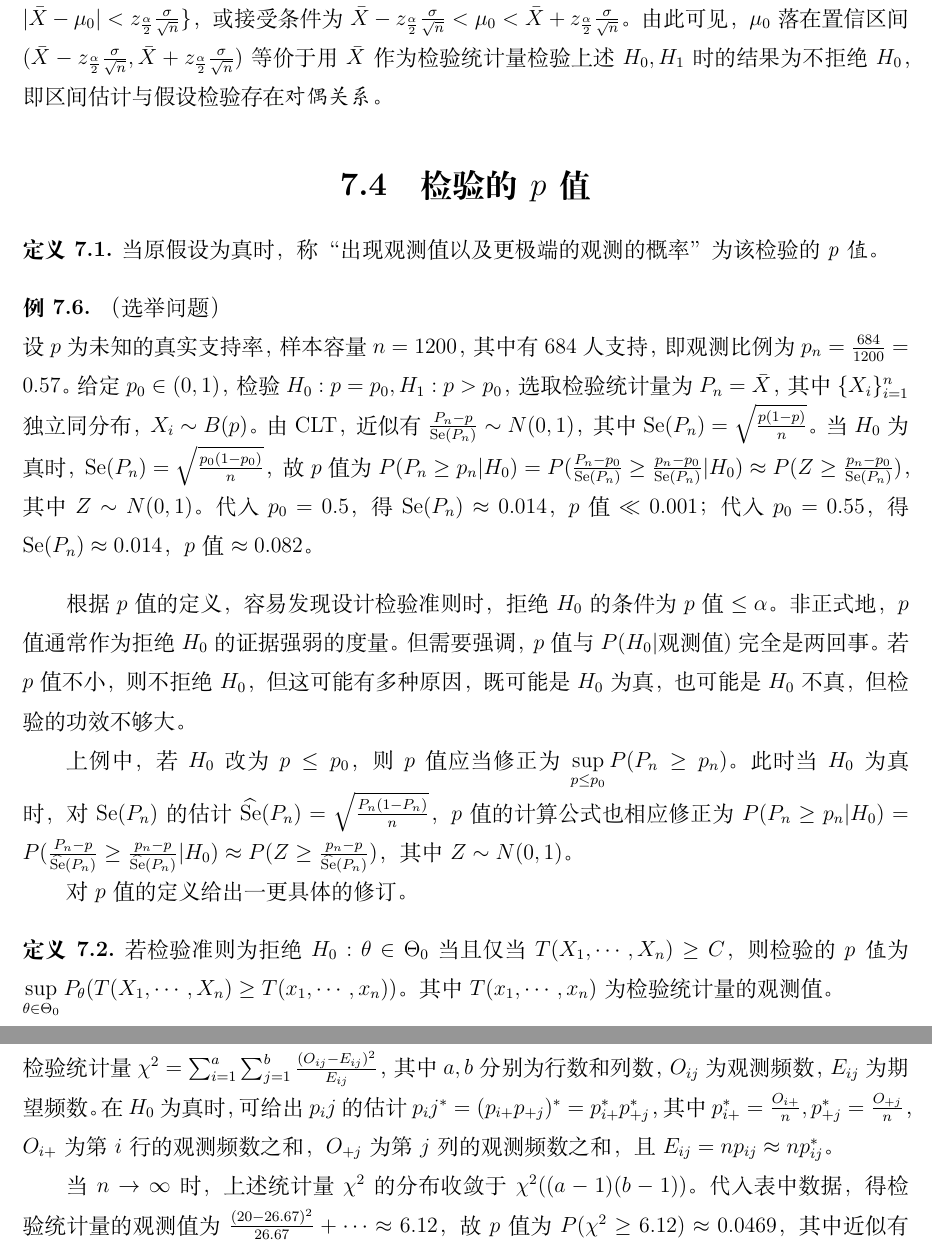
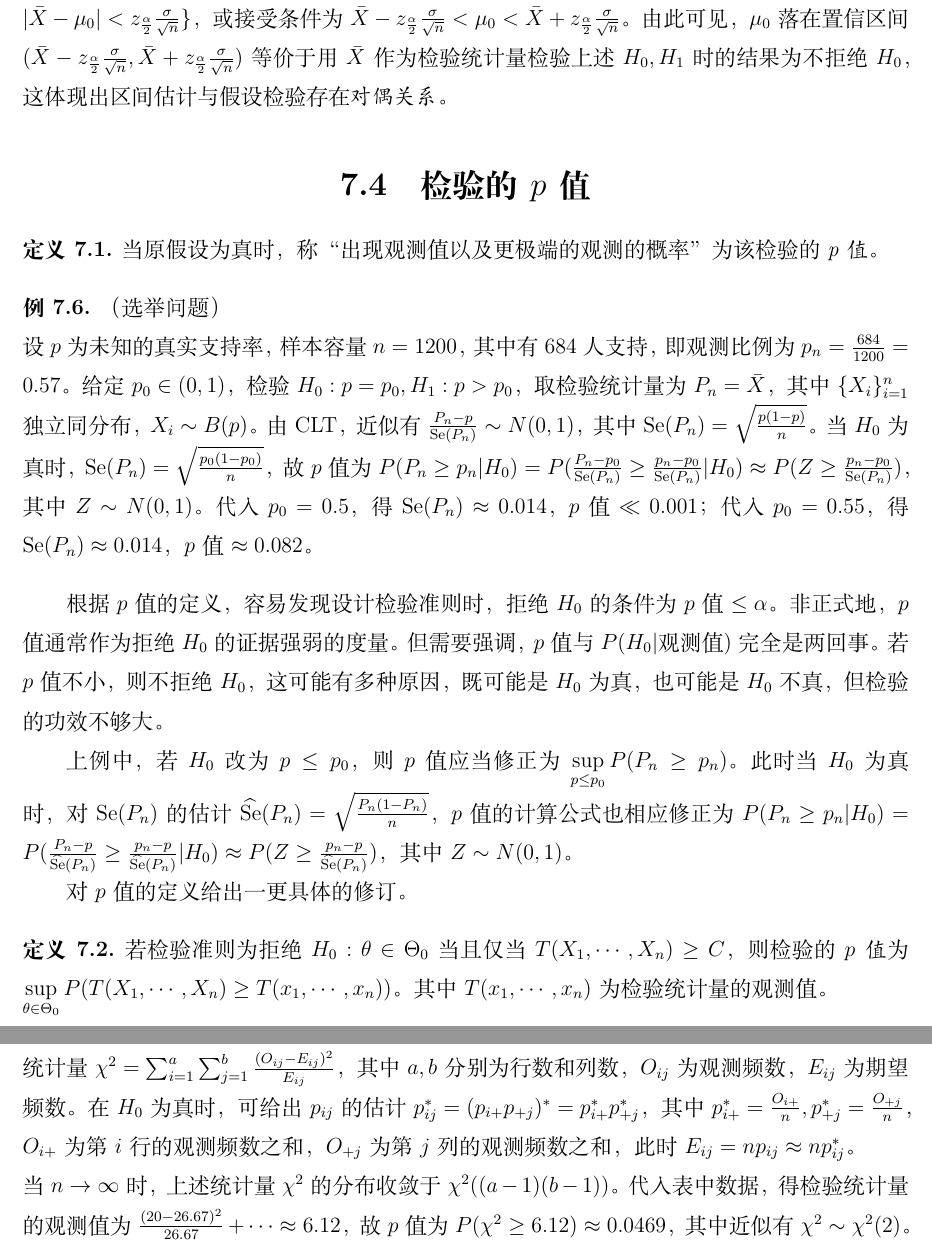
Before and after one commit to Eyotoye/Probability-Statistics-Stochastic_Processes, a LaTeX thesis (main.tex, which reads Chapter_7/7.3.tex, Chapter_7/7.4.tex, Chapter_7/7.5.tex): two parts of pages 51 and 52 of 52, joined at a grey line, cut so that both start at the same text. Compiled offline with XeLaTeX.

Commit message:
complete week 13: more about HT

```diff
--- a/Chapter_7/7.3.tex
+++ b/Chapter_7/7.3.tex
@@ -2,7 +2,7 @@
 \begin{document}
 
 \begin{example}
-设总体分布为 $X\sim N(\mu,\sigma^2)$，其中 $\sigma^2$ 已知。给定 $\alpha\in(0,1)$，有 $(1-\alpha)$-置信的（双侧）置信区间 $\mu\in(\bar X-z_{\frac\alpha 2}\frac\sigma{\sqrt n},\bar X+z_{\frac\alpha 2}\frac\sigma{\sqrt n})$。而在进行（双侧）假设检验时，$\forall\mu_0$，若 $H_0:\mu=\mu_0,H_1:\mu\neq\mu_0$，检验准则为若 $|\bar X-\mu_0|\geq z_{\frac\alpha 2}\frac\sigma{\sqrt n}$，则拒绝 $H_0$，即所谓的 \emph{接受域} $R^c=\{(X_1,\cdots,X_n)\mid|\bar X-\mu_0|<z_{\frac\alpha 2}\frac\sigma{\sqrt n}\}$，或接受条件为 $\bar X-z_{\frac\alpha 2}\frac\sigma{\sqrt n}<\mu_0<\bar X+z_{\frac\alpha 2}\frac\sigma{\sqrt n}$。由此可见，$\mu_0$ 落在置信区间 $(\bar X-z_{\frac\alpha 2}\frac\sigma{\sqrt n},\bar X+z_{\frac\alpha 2}\frac\sigma{\sqrt n})$ 等价于用 $\bar X$ 作为检验统计量检验上述 $H_0,H_1$ 时的结果为不拒绝 $H_0$，即区间估计与假设检验存在\emph{对偶关系}。
+    设总体分布为 $X\sim N(\mu,\sigma^2)$，其中 $\sigma^2$ 已知。给定 $\alpha\in(0,1)$，有 $(1-\alpha)$-置信的（双侧）置信区间 $\mu\in(\bar X-z_{\frac\alpha 2}\frac\sigma{\sqrt n},\bar X+z_{\frac\alpha 2}\frac\sigma{\sqrt n})$。而在进行（双侧）假设检验时，$\forall\mu_0$，若 $H_0:\mu=\mu_0,H_1:\mu\neq\mu_0$，检验准则为若 $|\bar X-\mu_0|\geq z_{\frac\alpha 2}\frac\sigma{\sqrt n}$ 则拒绝 $H_0$，即所谓的 \emph{接受域} $R^c=\{(X_1,\cdots,X_n)\mid|\bar X-\mu_0|<z_{\frac\alpha 2}\frac\sigma{\sqrt n}\}$，或接受条件为 $\bar X-z_{\frac\alpha 2}\frac\sigma{\sqrt n}<\mu_0<\bar X+z_{\frac\alpha 2}\frac\sigma{\sqrt n}$。由此可见，$\mu_0$ 落在置信区间 $(\bar X-z_{\frac\alpha 2}\frac\sigma{\sqrt n},\bar X+z_{\frac\alpha 2}\frac\sigma{\sqrt n})$ 等价于用 $\bar X$ 作为检验统计量检验上述 $H_0,H_1$ 时的结果为不拒绝 $H_0$，这体现出区间估计与假设检验存在\emph{对偶关系}。
 \end{example}
 
 \end{document}
--- a/Chapter_7/7.4.tex
+++ b/Chapter_7/7.4.tex
@@ -7,17 +7,17 @@
 
 \begin{example}
     （选举问题）\\
-    设 $p$ 为未知的真实支持率，样本容量 $n=1200$，其中有 $684$ 人支持，即观测比例为 $p_n=\frac{684}{1200}=0.57$。给定 $p_0\in(0,1)$，检验 $H_0:p=p_0,H_1:p>p_0$，选取检验统计量为 $P_n=\bar X$，其中 $\{X_i\}_{i=1}^n$ 独立同分布，$X_i\sim B(p)$。由 CLT，近似有 $\frac{P_n-p}{\mathrm{Se}(P_n)}\sim N(0,1)$，其中 $\mathrm{Se}(P_n)=\sqrt\frac{p(1-p)}n$。当 $H_0$ 为真时，$\mathrm{Se}(P_n)=\sqrt\frac{p_0(1-p_0)}n$，故 $p$ 值为 $P(P_n\geq p_n|H_0)=P(\frac{P_n-p_0}{\mathrm{Se}(P_n)}\geq\frac{p_n-p_0}{\mathrm{Se}(P_n)}|H_0)\approx P(Z\geq\frac{p_n-p_0}{\mathrm{Se}(P_n)})$，其中 $Z\sim N(0,1)$。代入 $p_0=0.5$，得 $\mathrm{Se}(P_n)\approx0.014$，$p$ 值 $\ll0.001$；代入 $p_0=0.55$，得 $\mathrm{Se}(P_n)\approx0.014$，$p$ 值 $\approx0.082$。
+    设 $p$ 为未知的真实支持率，样本容量 $n=1200$，其中有 $684$ 人支持，即观测比例为 $p_n=\frac{684}{1200}=0.57$。给定 $p_0\in(0,1)$，检验 $H_0:p=p_0,H_1:p>p_0$，取检验统计量为 $P_n=\bar X$，其中 $\{X_i\}_{i=1}^n$ 独立同分布，$X_i\sim B(p)$。由 CLT，近似有 $\frac{P_n-p}{\mathrm{Se}(P_n)}\sim N(0,1)$，其中 $\mathrm{Se}(P_n)=\sqrt\frac{p(1-p)}n$。当 $H_0$ 为真时，$\mathrm{Se}(P_n)=\sqrt\frac{p_0(1-p_0)}n$，故 $p$ 值为 $P(P_n\geq p_n|H_0)=P(\frac{P_n-p_0}{\mathrm{Se}(P_n)}\geq\frac{p_n-p_0}{\mathrm{Se}(P_n)}|H_0)\approx P(Z\geq\frac{p_n-p_0}{\mathrm{Se}(P_n)})$，其中 $Z\sim N(0,1)$。代入 $p_0=0.5$，得 $\mathrm{Se}(P_n)\approx0.014$，$p$ 值 $\ll0.001$；代入 $p_0=0.55$，得 $\mathrm{Se}(P_n)\approx0.014$，$p$ 值 $\approx0.082$。
 \end{example}
 
-根据 $p$ 值的定义，容易发现设计检验准则时，拒绝 $H_0$ 的条件为 $p$ 值 $\leq\alpha$。非正式地，$p$ 值通常作为拒绝 $H_0$ 的证据强弱的度量。但需要强调，$p$ 值与 $P(H_0|\text{观测值})$ 完全是两回事。若 $p$ 值不小，则不拒绝 $H_0$，但这可能有多种原因，既可能是 $H_0$ 为真，也可能是 $H_0$ 不真，但检验的功效不够大。
+根据 $p$ 值的定义，容易发现设计检验准则时，拒绝 $H_0$ 的条件为 $p$ 值 $\leq\alpha$。非正式地，$p$ 值通常作为拒绝 $H_0$ 的证据强弱的度量。但需要强调，$p$ 值与 $P(H_0|\text{观测值})$ 完全是两回事。若 $p$ 值不小，则不拒绝 $H_0$，这可能有多种原因，既可能是 $H_0$ 为真，也可能是 $H_0$ 不真，但检验的功效不够大。
 
 上例中，若 $H_0$ 改为 $p\leq p_0$，则 $p$ 值应当修正为 $\sup\limits_{p\leq p_0}P(P_n\geq p_n)$。此时当 $H_0$ 为真时，对 $\mathrm{Se}(P_n)$ 的估计 $\widehat{\mathrm{Se}}(P_n)=\sqrt\frac{P_n(1-P_n)}n$，$p$ 值的计算公式也相应修正为 $P(P_n\geq p_n|H_0)=P(\frac{P_n-p}{\widehat{\mathrm{Se}}(P_n)}\geq\frac{p_n-p}{\widehat{\mathrm{Se}}(P_n)}|H_0)\approx P(Z\geq\frac{p_n-p}{\widehat{\mathrm{Se}}(P_n)})$，其中 $Z\sim N(0,1)$。
 
 对 $p$ 值的定义给出一更具体的修订。
 
 \begin{definition}\label{def:7.4.2}
-    若检验准则为拒绝 $H_0:\theta\in\Theta_0$ 当且仅当 $T(X_1,\cdots,X_n)\geq C$，则检验的 \emph{$p$ 值}为 $\sup\limits_{\theta\in\Theta_0}P_\theta(T(X_1,\cdots,X_n)\geq T(x_1,\cdots,x_n))$。其中 $T(x_1,\cdots,x_n)$ 为检验统计量的观测值。
+    若检验准则为拒绝 $H_0:\theta\in\Theta_0$ 当且仅当 $T(X_1,\cdots,X_n)\geq C$，则检验的 \emph{$p$ 值}为 $\sup\limits_{\theta\in\Theta_0}P(T(X_1,\cdots,X_n)\geq T(x_1,\cdots,x_n))$。其中 $T(x_1,\cdots,x_n)$ 为检验统计量的观测值。
 \end{definition}
 
 \end{document}
--- a/Chapter_7/7.5.tex
+++ b/Chapter_7/7.5.tex
@@ -44,8 +42,7 @@
     \end{tabular}
     \bigskip
 
-    检验 $H_0:\text{年龄段与态度相互独立},H_1:\text{年龄段与态度不相互独立}$。设 $p_{ij}$ 表示样本属于 $(i,j)$ 单元的概率，用 $p_{i+},p_{+j}$ 分别表示第 $i$ 行和第 $j$ 列的边际概率，则 $H_0$ 下，$p_{ij}=p_{i+}p_{+j}$。取检验统计量 $\chi^2=\sum_{i=1}^a\sum_{j=1}^b\frac{(O_{ij}-E_{ij})^2}{E_{ij}}$，其中 $a,b$ 分别为行数和列数，$O_{ij}$ 为观测频数，$E_{ij}$ 为期望频数。在 $H_0$ 为真时，可给出 $p_ij$ 的估计 $p_ij^*=(p_{i+}p_{+j})^*=p_{i+}^*p_{+j}^*$，其中 $p_{i+}^*=\frac{O_{i+}}n,p_{+j}^*=\frac{O_{+j}}n$，$O_{i+}$ 为第 $i$ 行的观测频数之和，$O_{+j}$ 为第 $j$ 列的观测频数之和，且 $E_{ij}=np_{ij}\approx np_{ij}^*$。
-
+    \noindent 检验 $H_0:\text{年龄段与态度相互独立},H_1:\text{年龄段与态度不相互独立}$。设 $p_{ij}$ 表示样本属于 $(i,j)$ 单元的概率，用 $p_{i+},p_{+j}$ 分别表示第 $i$ 行和第 $j$ 列的边际概率，则 $H_0$ 下，$p_{ij}=p_{i+}p_{+j}$。取检验统计量 $\chi^2=\sum_{i=1}^a\sum_{j=1}^b\frac{(O_{ij}-E_{ij})^2}{E_{ij}}$，其中 $a,b$ 分别为行数和列数，$O_{ij}$ 为观测频数，$E_{ij}$ 为期望频数。在 $H_0$ 为真时，可给出 $p_{ij}$ 的估计 $p_{ij}^*=(p_{i+}p_{+j})^*=p_{i+}^*p_{+j}^*$，其中 $p_{i+}^*=\frac{O_{i+}}n,p_{+j}^*=\frac{O_{+j}}n$，$O_{i+}$ 为第 $i$ 行的观测频数之和，$O_{+j}$ 为第 $j$ 列的观测频数之和，此时 $E_{ij}=np_{ij}\approx np_{ij}^*$。\\
     当 $n\rightarrow\infty$ 时，上述统计量 $\chi^2$ 的分布收敛于 $\chi^2((a-1)(b-1))$。代入表中数据，得检验统计量的观测值为 $\frac{(20-26.67)^2}{26.67}+\cdots\approx6.12$，故 $p$ 值为 $P(\chi^2\geq6.12)\approx0.0469$，其中近似有 $\chi^2\sim\chi^2(2)$。
 \end{example}
 
```
Also changed, not shown: main.pdf, Chapter_7/7.5.tex (6 more changed lines).
